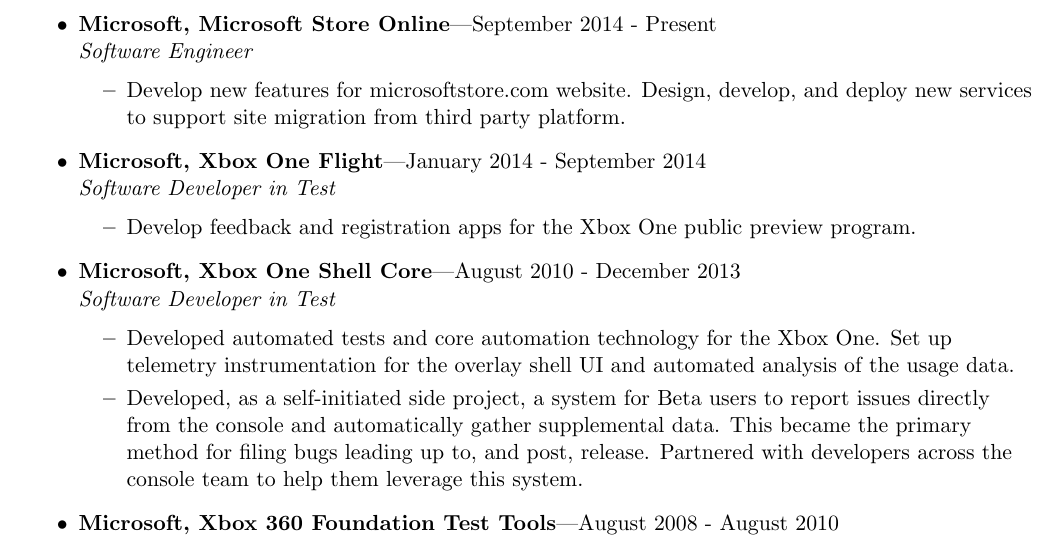
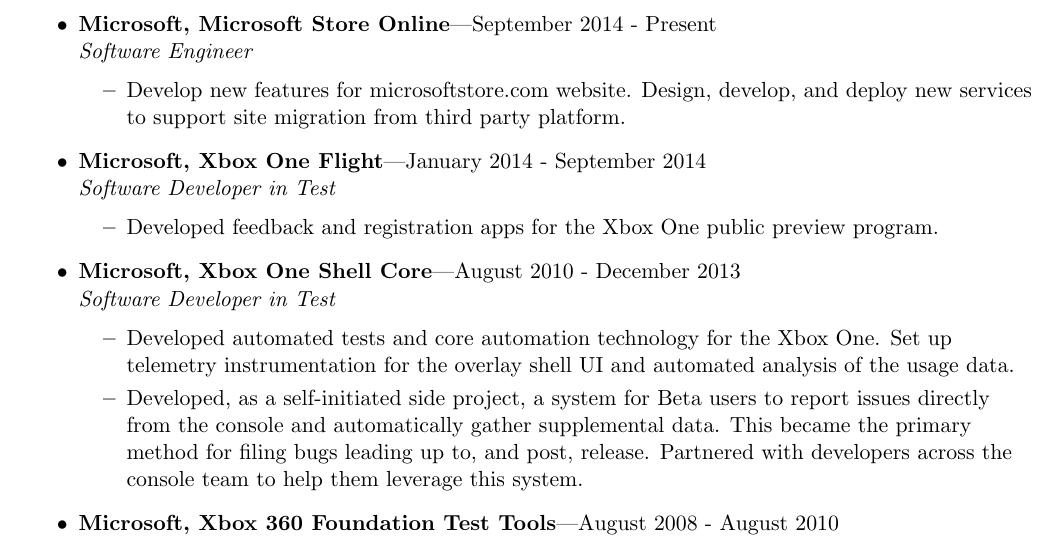
Before and after one commit to bjornicus/Resume, a LaTeX CV (BjornResumeDeveloper.tex): part of page 1 of 3, cut so that both start at the same text. Compiled offline with pdfLaTeX.

Commit message:
flight team past tense

```diff
--- a/BjornResumeDeveloper.tex
+++ b/BjornResumeDeveloper.tex
@@ -110,7 +110,7 @@
     \end{ressubsec}
     \begin{ressubsec}{Microsoft, Xbox One Flight}{January 2014 - September 2014}
     {Software Developer in Test}
-    \ressubitem{Develop feedback and registration apps for the Xbox One public preview program.}
+    \ressubitem{Developed feedback and registration apps for the Xbox One public preview program.}
     \end{ressubsec}
     \begin{ressubsec}{Microsoft, Xbox One Shell Core}{August 2010 - December 2013}
     {Software Developer in Test}
```
Also changed, not shown: BjornResumeDeveloper.pdf, 2 other files.
